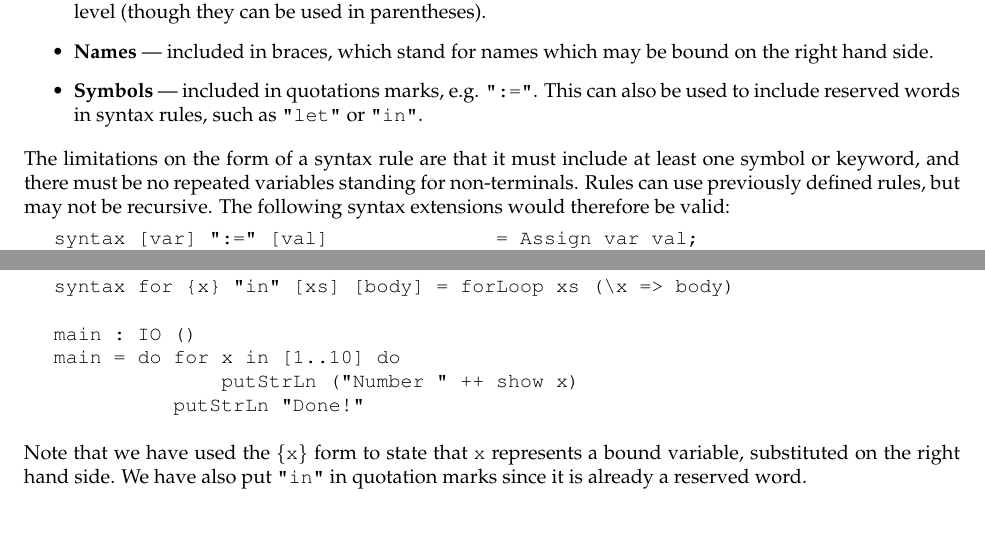
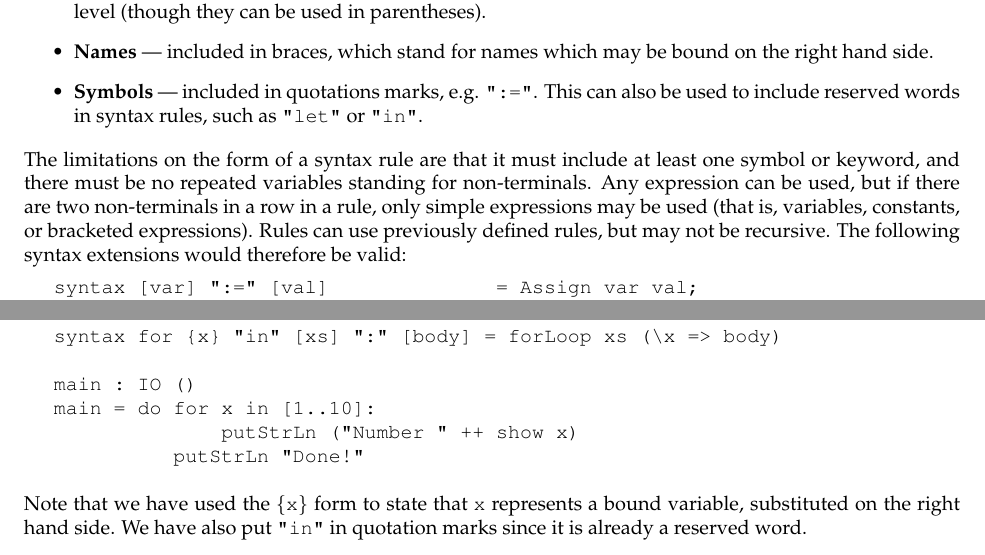
Before and after one commit to idris-lang/Idris-dev, a LaTeX document (tutorial/idris-tutorial.tex, which reads tutorial/syntax.tex): two parts of page 41 of 47, joined at a grey line, cut so that both start at the same text. Compiled offline with pdfLaTeX; a LaTeX package or settings file that is missing is left out.

Commit message:
Tweak syntax rules to deal with consecutive non-terminals better

```diff
--- a/tutorial/syntax.tex
+++ b/tutorial/syntax.tex
@@ -48,10 +48,13 @@ also be used to include reserved words in syntax rules, such as \texttt{"let"} o
 \end{itemize}
 
 \noindent
-The limitations on the form of a syntax rule are that it must include at least one
-symbol or keyword, and there must be no repeated variables standing for non-terminals.
-Rules can use previously defined rules, but may not be recursive.
-The following syntax extensions would therefore be valid:
+The limitations on the form of a syntax rule are that it must include at least
+one symbol or keyword, and there must be no repeated variables standing for
+non-terminals. Any expression can be used, but if there are two non-terminals
+in a row in a rule, only simple expressions may be used (that is, variables,
+constants, or bracketed expressions). Rules can use previously defined rules,
+but may not be recursive.  The following syntax extensions would therefore be
+valid:
 
 \begin{SaveVerbatim}{syntaxex}
 
@@ -100,10 +103,10 @@ exampe, a \texttt{for} loop binds a variable on each iteration:
 
 \begin{SaveVerbatim}{forloop}
 
-syntax for {x} "in" [xs] [body] = forLoop xs (\x => body)
+syntax for {x} "in" [xs] ":" [body] = forLoop xs (\x => body)
 
 main : IO ()
-main = do for x in [1..10] do
+main = do for x in [1..10]:
               putStrLn ("Number " ++ show x)
           putStrLn "Done!"
 
```
Also changed, not shown: 2 other files.
